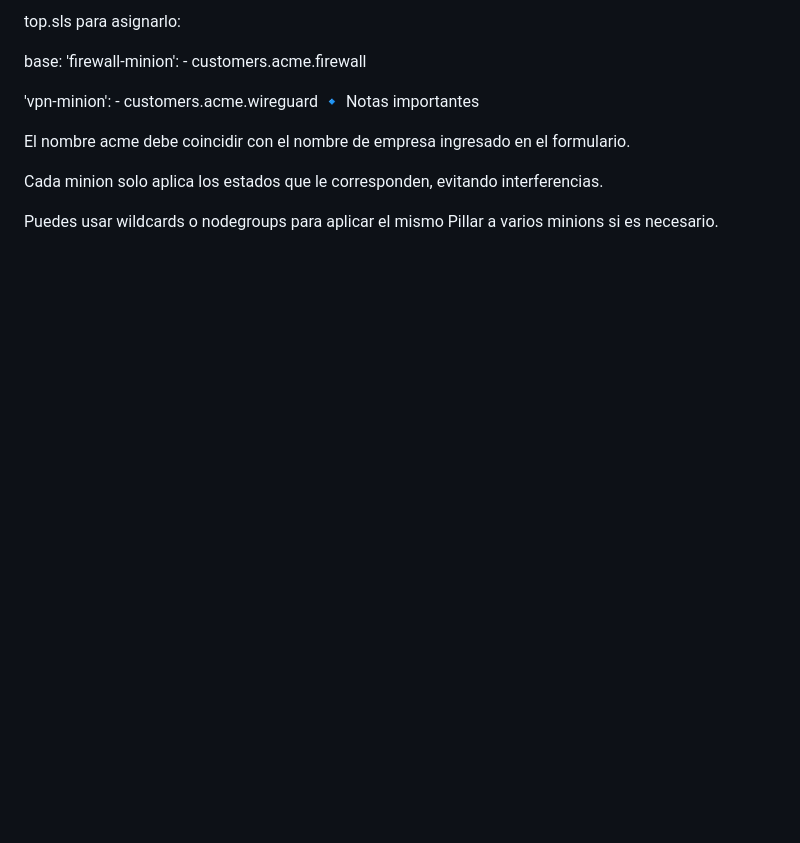
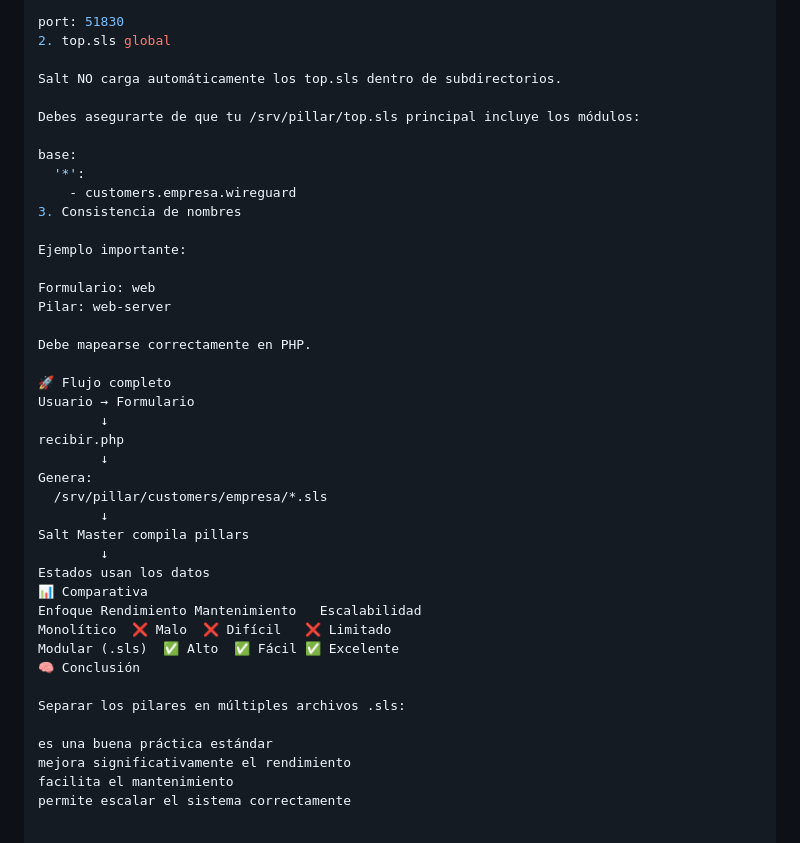
Before and after one commit to Ivan-7777/SaltStack-Project-Calamot, a Markdown page: recopilación-datos/README.md, the part around one of its changes. GitHub-like rendering; blank space fills up the shorter version.

```diff
--- a/recopilación-datos/README.md
+++ b/recopilación-datos/README.md
@@ -250,16 +137,43 @@ firewall:
 
-top.sls para asignarlo:
+port: 51830
+2. top.sls global
+
+Salt NO carga automáticamente los top.sls dentro de subdirectorios.
+
+Debes asegurarte de que tu /srv/pillar/top.sls principal incluye los módulos:
 
 base:
-  'firewall-minion':
-    - customers.acme.firewall
+  '*':
+    - customers.empresa.wireguard
+3. Consistencia de nombres
 
-  'vpn-minion':
-    - customers.acme.wireguard
-🔹 Notas importantes
+Ejemplo importante:
 
-El nombre acme debe coincidir con el nombre de empresa ingresado en el formulario.
+Formulario: web
+Pilar: web-server
 
-Cada minion solo aplica los estados que le corresponden, evitando interferencias.
+Debe mapearse correctamente en PHP.
 
-Puedes usar wildcards o nodegroups para aplicar el mismo Pillar a varios minions si es necesario.
+🚀 Flujo completo
+Usuario → Formulario
+        ↓
+recibir.php
+        ↓
+Genera:
+  /srv/pillar/customers/empresa/*.sls
+        ↓
+Salt Master compila pillars
+        ↓
+Estados usan los datos
+📊 Comparativa
+Enfoque	Rendimiento	Mantenimiento	Escalabilidad
+Monolítico	❌ Malo	❌ Difícil	❌ Limitado
+Modular (.sls)	✅ Alto	✅ Fácil	✅ Excelente
+🧠 Conclusión
+
+Separar los pilares en múltiples archivos .sls:
+
+es una buena práctica estándar
+mejora significativamente el rendimiento
+facilita el mantenimiento
+permite escalar el sistema correctamente
```
Also changed, not shown: other parts of recopilación-datos/README.md (+84 -197 lines).
